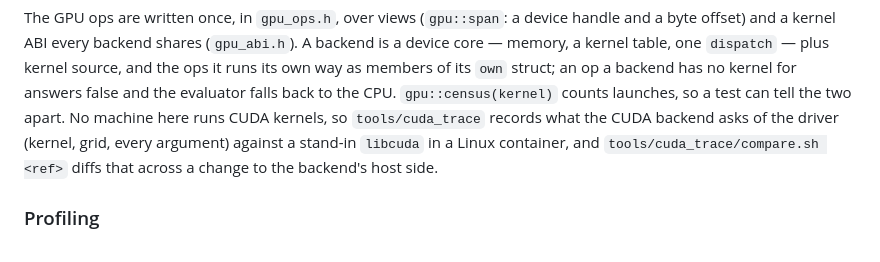
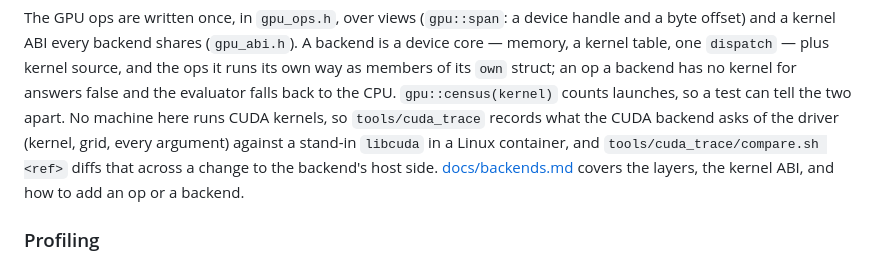
Before and after one commit to yhirose/cpp-tensorlib, a Markdown page: README.md, the part around the change. Rendered like a GitHub page.

```diff
--- a/README.md
+++ b/README.md
@@ -171,6 +171,8 @@ machine here runs CUDA kernels, so `tools/cuda_trace` records what the CUDA
 backend asks of the driver (kernel, grid, every argument) against a stand-in
 `libcuda` in a Linux container, and `tools/cuda_trace/compare.sh <ref>` diffs
 that across a change to the backend's host side.
+[docs/backends.md](docs/backends.md) covers the layers, the kernel ABI, and how
+to add an op or a backend.
 
 ### Profiling
 
```
Also changed, not shown: docs/backends.md (added, +215 -0 lines).
